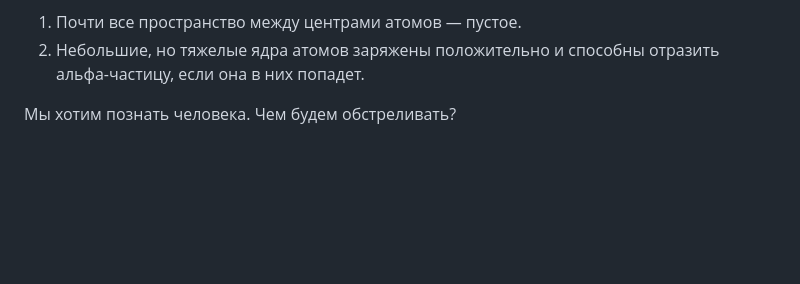
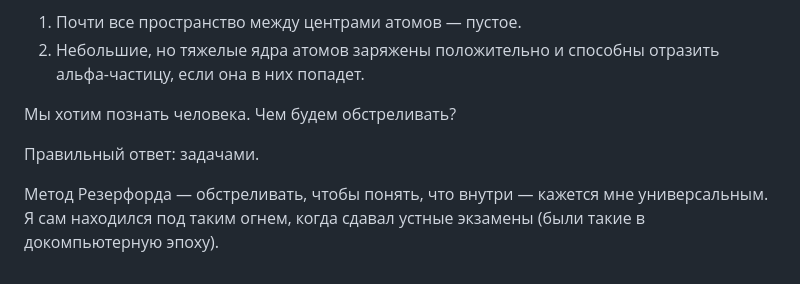
Before and after one commit to jfeldman777/open, a Markdown page: 34. Метод Резерфорда.md, the part around the change. Rendered like a GitHub page; blank space fills up the shorter version.

Commit message:
Finish the Rutherford chapter: we probe a person with tasks.
Co-authored-by: Cursor <cursoragent@cursor.com>

```diff
--- a/34. Метод Резерфорда.md
+++ b/34. Метод Резерфорда.md
@@ -40,3 +40,7 @@
 2. Небольшие, но тяжелые ядра атомов заряжены положительно и способны отразить альфа-частицу, если она в них попадет.
 
 Мы хотим познать человека. Чем будем обстреливать?
+
+Правильный ответ: задачами.
+
+Метод Резерфорда — обстреливать, чтобы понять, что внутри — кажется мне универсальным. Я сам находился под таким огнем, когда сдавал устные экзамены (были такие в докомпьютерную эпоху).
```
